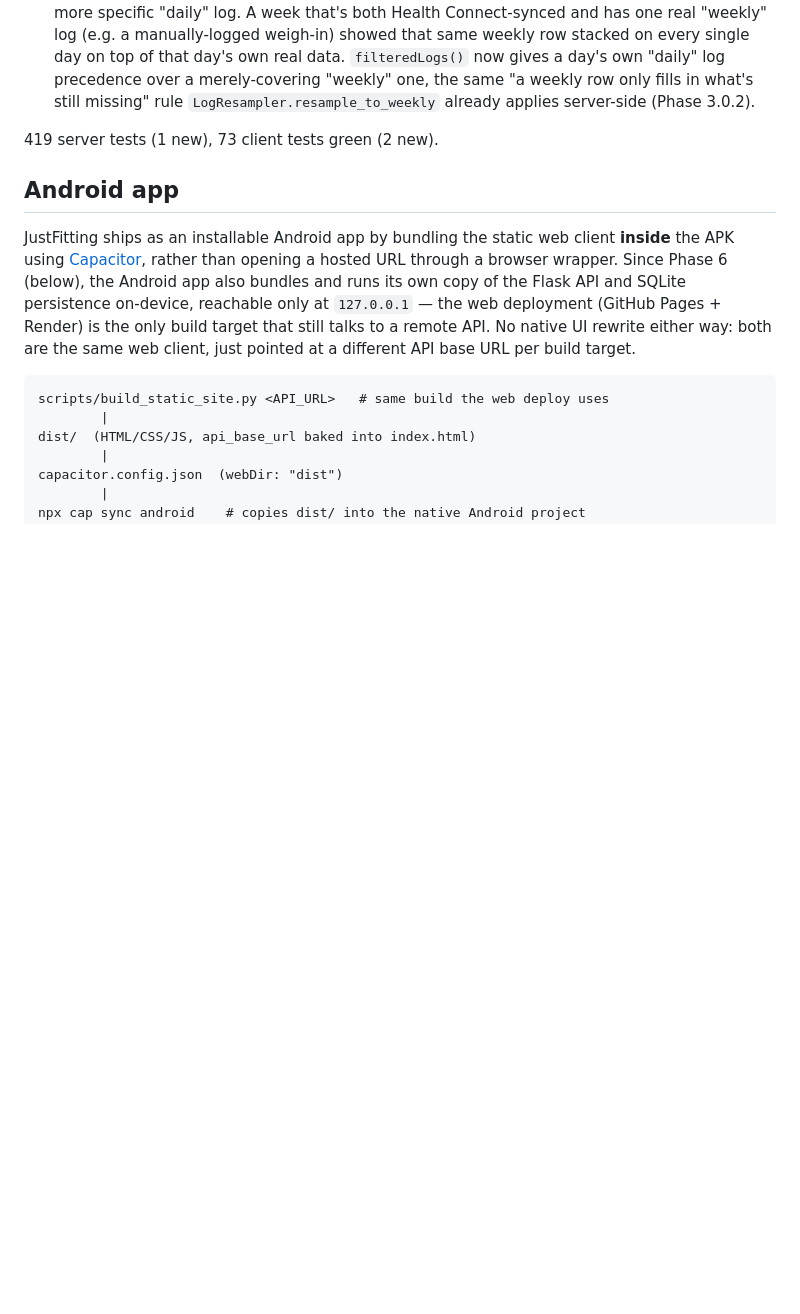
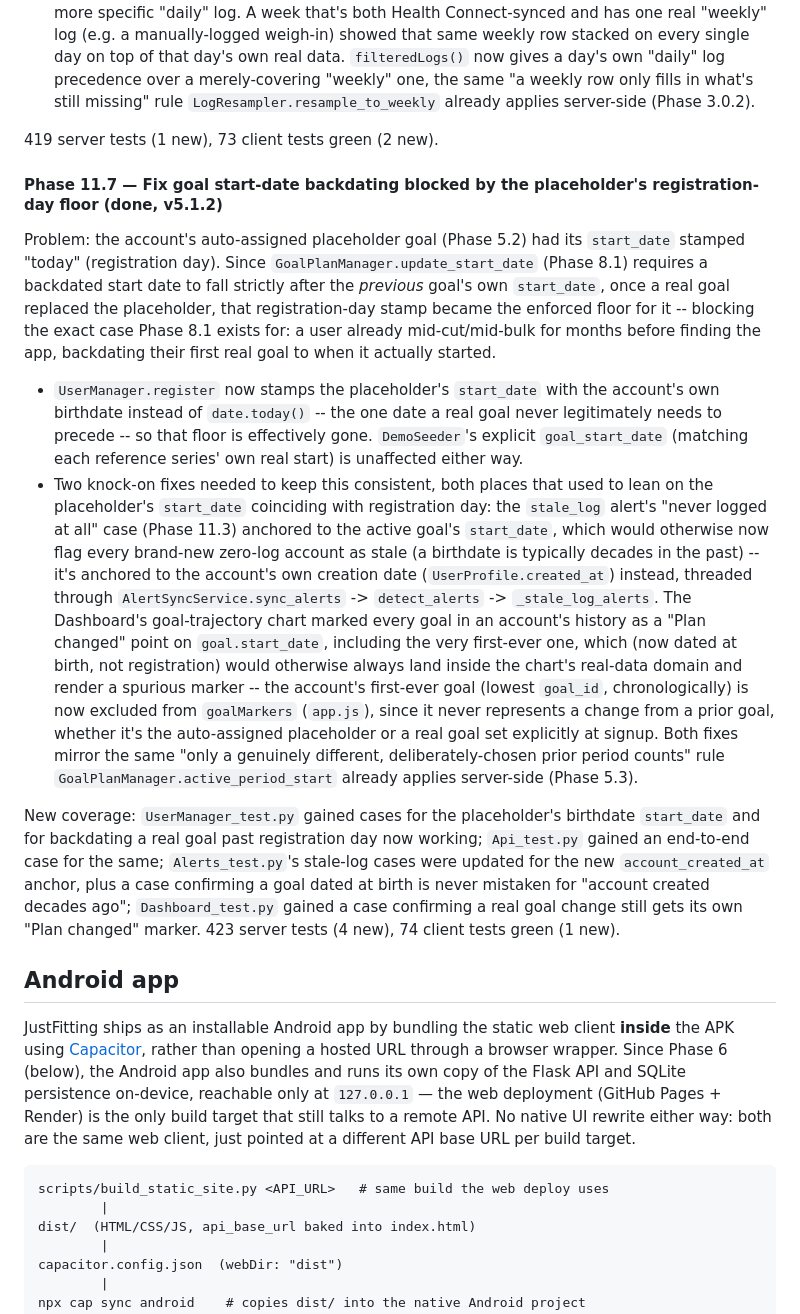
Before and after one commit to DanelArias-Dreyton257/JustFitting, a Markdown page: README.md, the part around the change. Rendered like a GitHub page; blank space fills up the shorter version.

```diff
--- a/README.md
+++ b/README.md
@@ -1580,6 +1580,52 @@ steps/nutrition rows) and then went to manage its logs:
 
 419 server tests (1 new), 73 client tests green (2 new).
 
+#### Phase 11.7 — Fix goal start-date backdating blocked by the placeholder's registration-day floor (done, v5.1.2)
+
+Problem: the account's auto-assigned placeholder goal (Phase 5.2) had its
+`start_date` stamped "today" (registration day). Since
+`GoalPlanManager.update_start_date` (Phase 8.1) requires a backdated start
+date to fall strictly after the *previous* goal's own `start_date`, once a
+real goal replaced the placeholder, that registration-day stamp became
+the enforced floor for it -- blocking the exact case Phase 8.1 exists
+for: a user already mid-cut/mid-bulk for months before finding the app,
+backdating their first real goal to when it actually started.
+
+- `UserManager.register` now stamps the placeholder's `start_date` with
+  the account's own birthdate instead of `date.today()` -- the one date a
+  real goal never legitimately needs to precede -- so that floor is
+  effectively gone. `DemoSeeder`'s explicit `goal_start_date` (matching
+  each reference series' own real start) is unaffected either way.
+- Two knock-on fixes needed to keep this consistent, both places that
+  used to lean on the placeholder's `start_date` coinciding with
+  registration day: the `stale_log` alert's "never logged at all" case
+  (Phase 11.3) anchored to the active goal's `start_date`, which would
+  otherwise now flag every brand-new zero-log account as stale (a
+  birthdate is typically decades in the past) -- it's anchored to the
+  account's own creation date (`UserProfile.created_at`) instead,
+  threaded through `AlertSyncService.sync_alerts` -> `detect_alerts` ->
+  `_stale_log_alerts`. The Dashboard's goal-trajectory chart marked every
+  goal in an account's history as a "Plan changed" point on
+  `goal.start_date`, including the very first-ever one, which (now dated
+  at birth, not registration) would otherwise always land inside the
+  chart's real-data domain and render a spurious marker -- the account's
+  first-ever goal (lowest `goal_id`, chronologically) is now excluded from
+  `goalMarkers` (`app.js`), since it never represents a change from a
+  prior goal, whether it's the auto-assigned placeholder or a real goal
+  set explicitly at signup. Both fixes mirror the same "only a genuinely
+  different, deliberately-chosen prior period counts" rule
+  `GoalPlanManager.active_period_start` already applies server-side
+  (Phase 5.3).
+
+New coverage: `UserManager_test.py` gained cases for the placeholder's
+birthdate `start_date` and for backdating a real goal past registration
+day now working; `Api_test.py` gained an end-to-end case for the same;
+`Alerts_test.py`'s stale-log cases were updated for the new
+`account_created_at` anchor, plus a case confirming a goal dated at birth
+is never mistaken for "account created decades ago"; `Dashboard_test.py`
+gained a case confirming a real goal change still gets its own "Plan
+changed" marker. 423 server tests (4 new), 74 client tests green (1 new).
+
 ## Android app
 
 JustFitting ships as an installable Android app by bundling the static
```
Also changed, not shown: CHANGELOG.md (+40 -8 lines).
